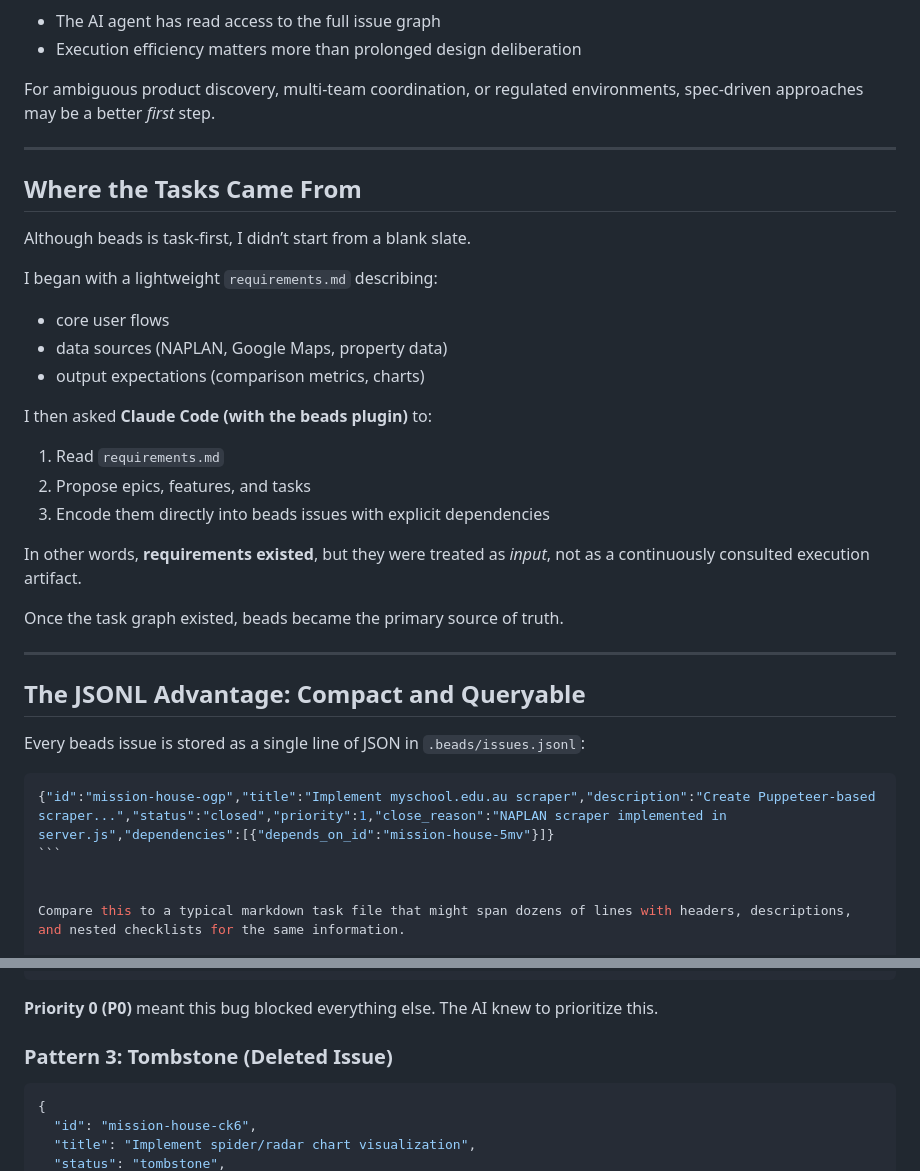
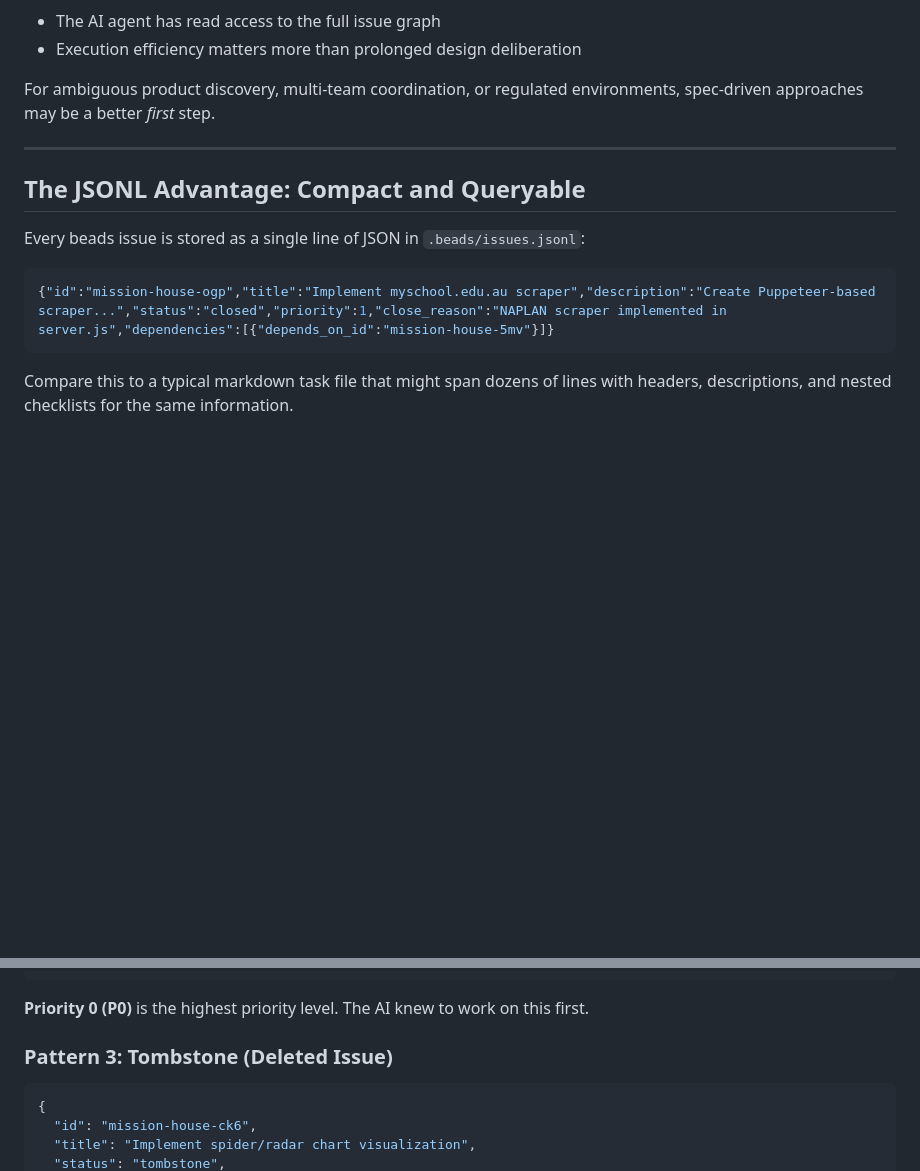
Before and after one commit to koustubh25/mission-house, a Markdown page: docs/blog/part2-beads-deep-dive.md, 2 parts joined by grey strips. Drawn GitHub-style; blank space fills up the shorter version.

Commit message:
docs: Fix multiple inaccuracies in blog posts
Part 1:
- Fix brew install command: `brew install steveyegge/beads/bd`
  (was incorrectly `brew tap anthropics/beads` + `brew install beads`)
- Add alternative install methods (npm, go)

Part 2:
- Remove duplicate "Where the Tasks Came From" section
- Fix P0 priority claim: "highest priority level" not "blocked everything"
  (P0 means work on first, doesn't auto-block other issues)
- Fix mismatched code block backticks (4 vs 3)
- Remove empty code blocks at end of file

Co-Authored-By: Claude Opus 4.5 <noreply@anthropic.com>

`````diff
--- a/docs/blog/part2-beads-deep-dive.md
+++ b/docs/blog/part2-beads-deep-dive.md
@@ -43,36 +43,13 @@ For ambiguous product discovery, multi-team coordination, or regulated environme
 
 ---
 
-## Where the Tasks Came From
-
-Although beads is task-first, I didn’t start from a blank slate.
-
-I began with a lightweight `requirements.md` describing:
-
-- core user flows
-- data sources (NAPLAN, Google Maps, property data)
-- output expectations (comparison metrics, charts)
-
-I then asked **Claude Code (with the beads plugin)** to:
-
-1. Read `requirements.md`
-2. Propose epics, features, and tasks
-3. Encode them directly into beads issues with explicit dependencies
-
-In other words, **requirements existed**, but they were treated as _input_, not as a continuously consulted execution artifact.
-
-Once the task graph existed, beads became the primary source of truth.
-
----
-
 ## The JSONL Advantage: Compact and Queryable
 
 Every beads issue is stored as a single line of JSON in `.beads/issues.jsonl`:
 
-````json
+```json
 {"id":"mission-house-ogp","title":"Implement myschool.edu.au scraper","description":"Create Puppeteer-based scraper...","status":"closed","priority":1,"close_reason":"NAPLAN scraper implemented in server.js","dependencies":[{"depends_on_id":"mission-house-5mv"}]}
 ```
-
 
 Compare this to a typical markdown task file that might span dozens of lines with headers, descriptions, and nested checklists for the same information.
 
@@ -255,7 +232,7 @@ Let me show you actual issues from our project to illustrate different patterns:
 }
 ```
 
-**Priority 0 (P0)** meant this bug blocked everything else. The AI knew to prioritize this.
+**Priority 0 (P0)** is the highest priority level. The AI knew to work on this first.
 
 ### Pattern 3: Tombstone (Deleted Issue)
 
`````
Also changed, not shown: other parts of docs/blog/part2-beads-deep-dive.md (+1 -5 lines), docs/blog/part1-introduction-to-beads.md (+3 -2 lines).
